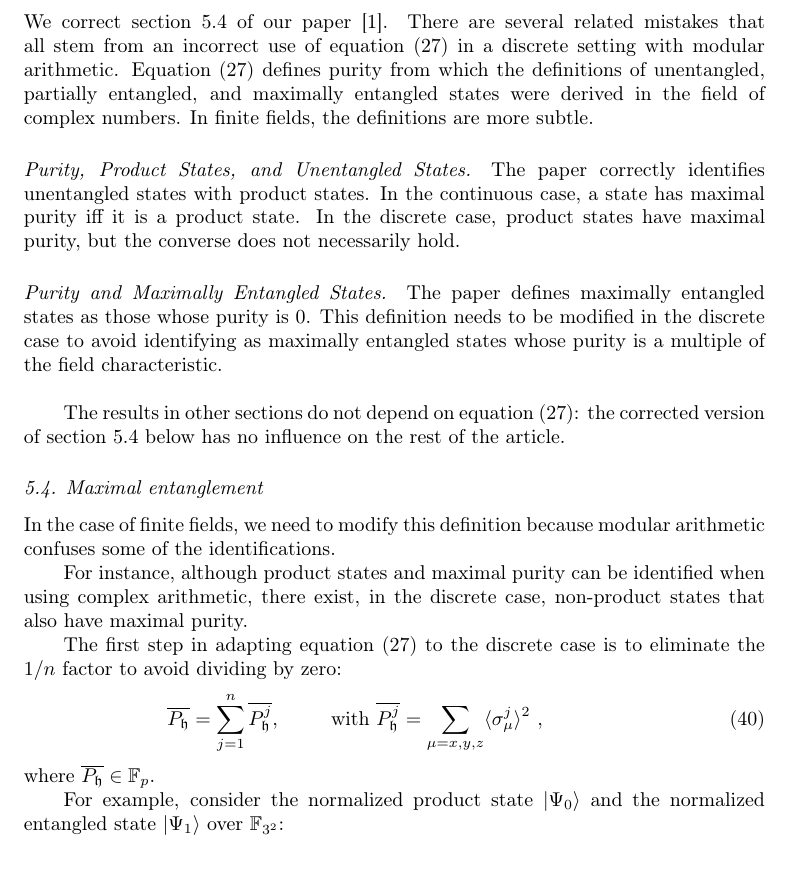
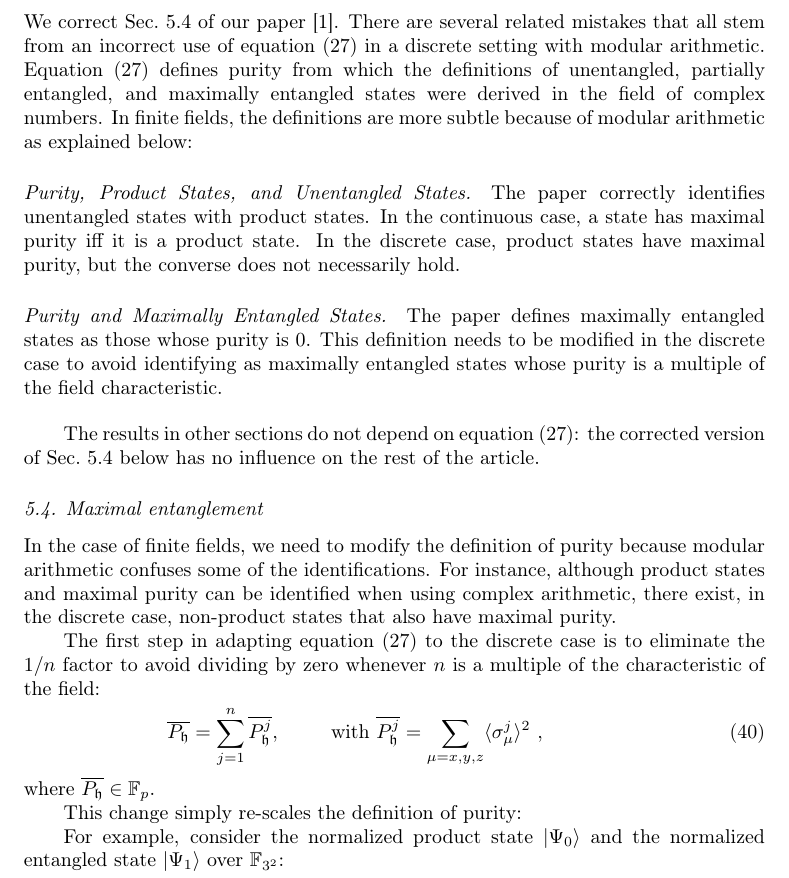
Before and after one commit to yuttai/Erratum-Geometry-of-discrete-quantum-computing, a LaTeX paper (errata.tex): part of page 2 of 3, cut so that both start at the same text. Compiled offline with pdfLaTeX.

Commit message:
After meeting today....

```diff
--- a/errata.tex
+++ b/errata.tex
@@ -98,27 +98,26 @@ IN 47405, U.S.A}
 
 \maketitle
 
-\noindent We correct section~5.4 of our paper~\cite{geometry}. There are several related mistakes that all stem from an incorrect use of equation~(27) in a discrete setting with modular arithmetic. Equation~(27) defines purity from which the definitions of unentangled, partially entangled, and maximally entangled states were derived in the field of complex numbers. In finite fields, the definitions are more subtle.
+\noindent We correct Sec.~5.4 of our paper~\cite{geometry}. There are several related mistakes that all stem from an incorrect use of equation~(27) in a discrete setting with modular arithmetic. Equation~(27) defines purity from which the definitions of unentangled, partially entangled, and maximally entangled states were derived in the field of complex numbers. In finite fields, the definitions are more subtle because of modular arithmetic as explained below:
+
 \paragraph*{Purity, Product States, and Unentangled States.} The paper correctly identifies unentangled states with product states. In the continuous case, a state has maximal purity iff it is a product state. In the discrete case, product states have maximal purity, but the converse does not necessarily hold.
 \paragraph*{Purity and Maximally Entangled States.} The paper defines maximally entangled states as those whose purity is 0. This definition needs to be modified in the discrete case to avoid identifying as maximally entangled states whose purity is a multiple of the field characteristic.
 
-\bigskip The results in other sections do not depend on equation~(27): the corrected version of section~5.4 below has no influence on the rest of the article.
+\bigskip The results in other sections do not depend on equation~(27): the corrected version of Sec.~5.4 below has no influence on the rest of the article.
 
 \subsection{Maximal entanglement}
 
+In the case of finite fields, we need to modify the definition of purity because modular arithmetic confuses some of the identifications. For instance, although product states and maximal purity can be identified when using complex arithmetic, there exist, in the discrete case, non-product states that also have maximal purity.
 
-In the case of finite fields, we need to modify this definition because modular arithmetic confuses some of the identifications.
-
-
-
-For instance, although product states and maximal purity can be identified when using complex arithmetic, there exist, in the discrete case, non-product states that also have maximal purity.
-
-The first step in adapting equation~(27) to the discrete case is to eliminate the $1/n$ factor to avoid dividing by zero:
+The first step in adapting equation~(27) to the discrete case is to eliminate the $1/n$ factor to avoid dividing by zero whenever $n$ is a multiple of the characteristic of the field:
 \begin{equation}
 \overline{P_{\fh}}=\sum\limits _{j=1}^{n}\overline{P_{\fh}^{j}}, \qquad\mbox{with~}
 \overline{P_{\fh}^j} = \sum\limits _{\mu=x,y,z}\langle\sigma_{\mu}^{j}\rangle^{2}\ ,
 \end{equation}
 where $\overline{P_{\fh}}\in\ff{p}$.
+
+This change simply re-scales the definition of purity:
+
 
 For example, consider the normalized product state $\ket{\Psi_{0}}$ and the normalized entangled
 state $\ket{\Psi_{1}}$ over $\ff{3^{2}}$:
```
